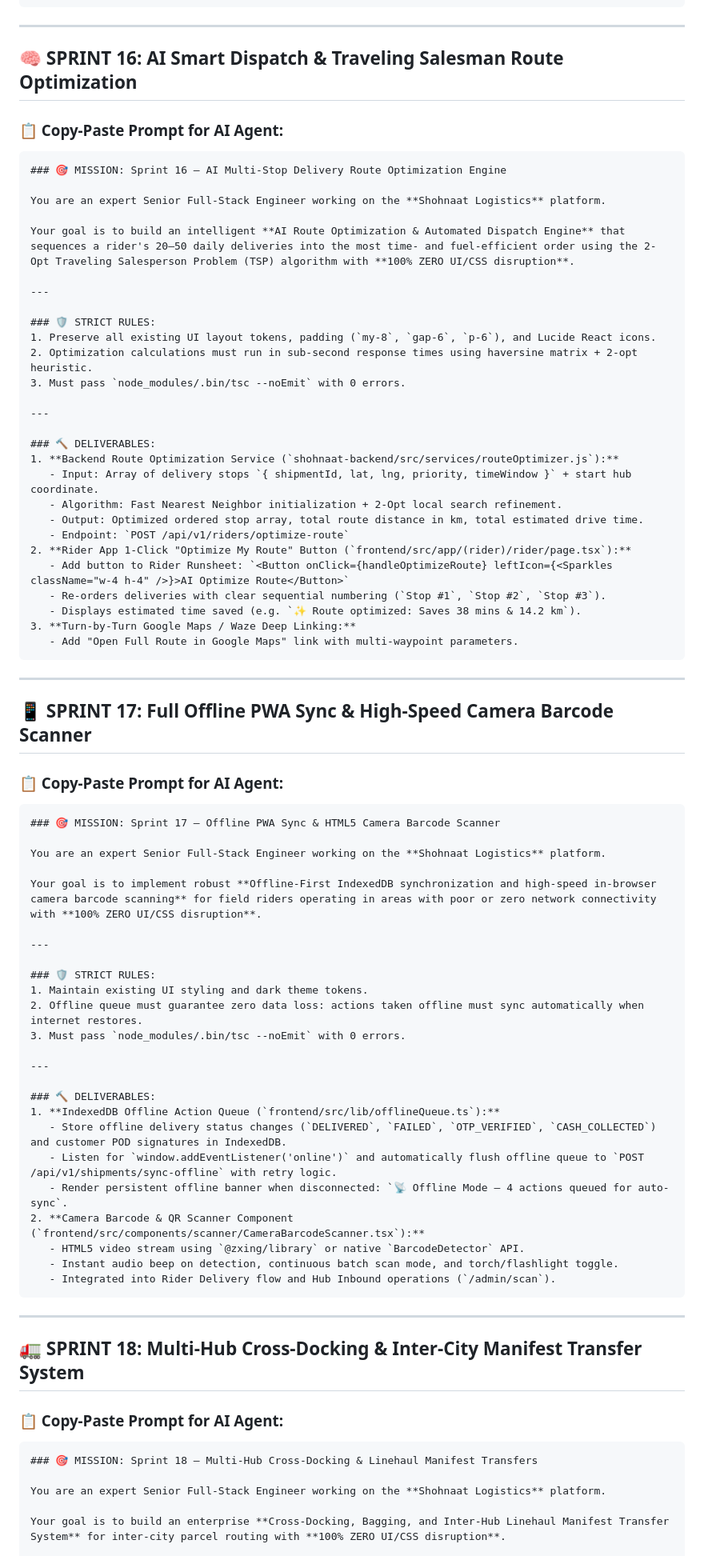
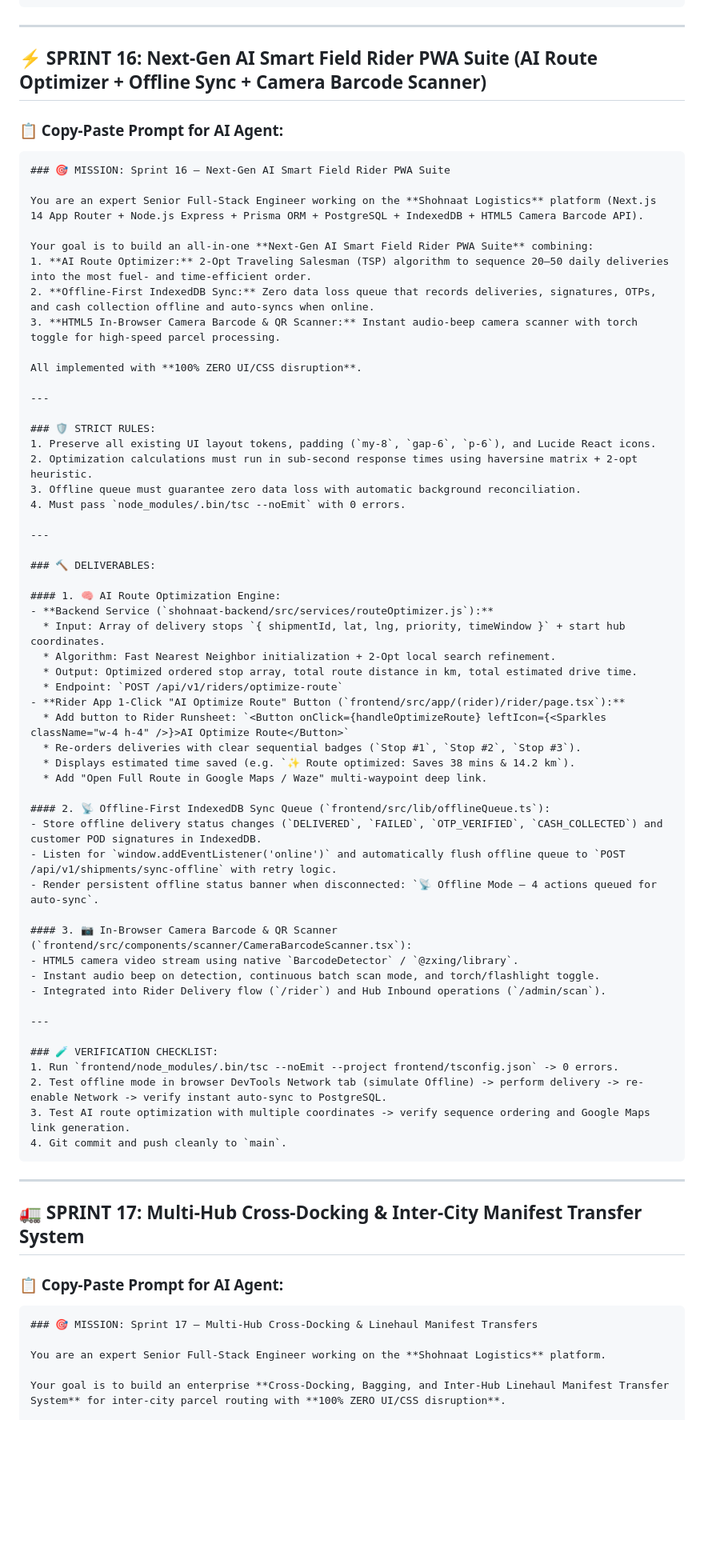
Before and after one commit to developerbadsa/courier-app, a Markdown page: UPCOMING_SPRINTS_AND_PROMPTS_ROADMAP.md, the part around the change. Shown at 80% size. GitHub-like rendering; blank space fills up the shorter version.

Commit message:
docs: combine Sprint 16 and 17 into unified AI Smart Field Rider PWA Suite

````diff
--- a/UPCOMING_SPRINTS_AND_PROMPTS_ROADMAP.md
+++ b/UPCOMING_SPRINTS_AND_PROMPTS_ROADMAP.md
@@ -112,78 +112,71 @@ Your goal is to wire the automated payout clearinghouse in the Superadmin consol
 
 ---
 
-## 🧠 SPRINT 16: AI Smart Dispatch & Traveling Salesman Route Optimization
+## ⚡ SPRINT 16: Next-Gen AI Smart Field Rider PWA Suite (AI Route Optimizer + Offline Sync + Camera Barcode Scanner)
 
 ### 📋 Copy-Paste Prompt for AI Agent:
 ```markdown
-### 🎯 MISSION: Sprint 16 — AI Multi-Stop Delivery Route Optimization Engine
+### 🎯 MISSION: Sprint 16 — Next-Gen AI Smart Field Rider PWA Suite
 
-You are an expert Senior Full-Stack Engineer working on the **Shohnaat Logistics** platform.
+You are an expert Senior Full-Stack Engineer working on the **Shohnaat Logistics** platform (Next.js 14 App Router + Node.js Express + Prisma ORM + PostgreSQL + IndexedDB + HTML5 Camera Barcode API).
 
-Your goal is to build an intelligent **AI Route Optimization & Automated Dispatch Engine** that sequences a rider's 20–50 daily deliveries into the most time- and fuel-efficient order using the 2-Opt Traveling Salesperson Problem (TSP) algorithm with **100% ZERO UI/CSS disruption**.
+Your goal is to build an all-in-one **Next-Gen AI Smart Field Rider PWA Suite** combining:
+1. **AI Route Optimizer:** 2-Opt Traveling Salesman (TSP) algorithm to sequence 20–50 daily deliveries into the most fuel- and time-efficient order.
+2. **Offline-First IndexedDB Sync:** Zero data loss queue that records deliveries, signatures, OTPs, and cash collection offline and auto-syncs when online.
+3. **HTML5 In-Browser Camera Barcode & QR Scanner:** Instant audio-beep camera scanner with torch toggle for high-speed parcel processing.
+
+All implemented with **100% ZERO UI/CSS disruption**.
 
 ---
 
 ### 🛡️ STRICT RULES:
 1. Preserve all existing UI layout tokens, padding (`my-8`, `gap-6`, `p-6`), and Lucide React icons.
 2. Optimization calculations must run in sub-second response times using haversine matrix + 2-opt heuristic.
-3. Must pass `node_modules/.bin/tsc --noEmit` with 0 errors.
+3. Offline queue must guarantee zero data loss with automatic background reconciliation.
+4. Must pass `node_modules/.bin/tsc --noEmit` with 0 errors.
 
 ---
 
 ### 🔨 DELIVERABLES:
-1. **Backend Route Optimization Service (`shohnaat-backend/src/services/routeOptimizer.js`):**
-   - Input: Array of delivery stops `{ shipmentId, lat, lng, priority, timeWindow }` + start hub coordinate.
-   - Algorithm: Fast Nearest Neighbor initialization + 2-Opt local search refinement.
-   - Output: Optimized ordered stop array, total route distance in km, total estimated drive time.
-   - Endpoint: `POST /api/v1/riders/optimize-route`
-2. **Rider App 1-Click "Optimize My Route" Button (`frontend/src/app/(rider)/rider/page.tsx`):**
-   - Add button to Rider Runsheet: `<Button onClick={handleOptimizeRoute} leftIcon={<Sparkles className="w-4 h-4" />}>AI Optimize Route</Button>`
-   - Re-orders deliveries with clear sequential numbering (`Stop #1`, `Stop #2`, `Stop #3`).
-   - Displays estimated time saved (e.g. `✨ Route optimized: Saves 38 mins & 14.2 km`).
-3. **Turn-by-Turn Google Maps / Waze Deep Linking:**
-   - Add "Open Full Route in Google Maps" link with multi-waypoint parameters.
+
+#### 1. 🧠 AI Route Optimization Engine:
+- **Backend Service (`shohnaat-backend/src/services/routeOptimizer.js`):**
+  * Input: Array of delivery stops `{ shipmentId, lat, lng, priority, timeWindow }` + start hub coordinates.
+  * Algorithm: Fast Nearest Neighbor initialization + 2-Opt local search refinement.
+  * Output: Optimized ordered stop array, total route distance in km, total estimated drive time.
+  * Endpoint: `POST /api/v1/riders/optimize-route`
+- **Rider App 1-Click "AI Optimize Route" Button (`frontend/src/app/(rider)/rider/page.tsx`):**
+  * Add button to Rider Runsheet: `<Button onClick={handleOptimizeRoute} leftIcon={<Sparkles className="w-4 h-4" />}>AI Optimize Route</Button>`
+  * Re-orders deliveries with clear sequential badges (`Stop #1`, `Stop #2`, `Stop #3`).
+  * Displays estimated time saved (e.g. `✨ Route optimized: Saves 38 mins & 14.2 km`).
+  * Add "Open Full Route in Google Maps / Waze" multi-waypoint deep link.
+
+#### 2. 📡 Offline-First IndexedDB Sync Queue (`frontend/src/lib/offlineQueue.ts`):
+- Store offline delivery status changes (`DELIVERED`, `FAILED`, `OTP_VERIFIED`, `CASH_COLLECTED`) and customer POD signatures in IndexedDB.
+- Listen for `window.addEventListener('online')` and automatically flush offline queue to `POST /api/v1/shipments/sync-offline` with retry logic.
+- Render persistent offline status banner when disconnected: `📡 Offline Mode — 4 actions queued for auto-sync`.
+
+#### 3. 📷 In-Browser Camera Barcode & QR Scanner (`frontend/src/components/scanner/CameraBarcodeScanner.tsx`):
+- HTML5 camera video stream using native `BarcodeDetector` / `@zxing/library`.
+- Instant audio beep on detection, continuous batch scan mode, and torch/flashlight toggle.
+- Integrated into Rider Delivery flow (`/rider`) and Hub Inbound operations (`/admin/scan`).
+
+---
+
+### 🧪 VERIFICATION CHECKLIST:
+1. Run `frontend/node_modules/.bin/tsc --noEmit --project frontend/tsconfig.json` -> 0 errors.
+2. Test offline mode in browser DevTools Network tab (simulate Offline) -> perform delivery -> re-enable Network -> verify instant auto-sync to PostgreSQL.
+3. Test AI route optimization with multiple coordinates -> verify sequence ordering and Google Maps link generation.
+4. Git commit and push cleanly to `main`.
 ```
 
 ---
 
-## 📱 SPRINT 17: Full Offline PWA Sync & High-Speed Camera Barcode Scanner
+## 🚛 SPRINT 17: Multi-Hub Cross-Docking & Inter-City Manifest Transfer System
 
 ### 📋 Copy-Paste Prompt for AI Agent:
 ```markdown
-### 🎯 MISSION: Sprint 17 — Offline PWA Sync & HTML5 Camera Barcode Scanner
-
-You are an expert Senior Full-Stack Engineer working on the **Shohnaat Logistics** platform.
-
-Your goal is to implement robust **Offline-First IndexedDB synchronization and high-speed in-browser camera barcode scanning** for field riders operating in areas with poor or zero network connectivity with **100% ZERO UI/CSS disruption**.
-
----
-
-### 🛡️ STRICT RULES:
-1. Maintain existing UI styling and dark theme tokens.
-2. Offline queue must guarantee zero data loss: actions taken offline must sync automatically when internet restores.
-3. Must pass `node_modules/.bin/tsc --noEmit` with 0 errors.
-
----
-
-### 🔨 DELIVERABLES:
-1. **IndexedDB Offline Action Queue (`frontend/src/lib/offlineQueue.ts`):**
-   - Store offline delivery status changes (`DELIVERED`, `FAILED`, `OTP_VERIFIED`, `CASH_COLLECTED`) and customer POD signatures in IndexedDB.
-   - Listen for `window.addEventListener('online')` and automatically flush offline queue to `POST /api/v1/shipments/sync-offline` with retry logic.
-   - Render persistent offline banner when disconnected: `📡 Offline Mode — 4 actions queued for auto-sync`.
-2. **Camera Barcode & QR Scanner Component (`frontend/src/components/scanner/CameraBarcodeScanner.tsx`):**
-   - HTML5 video stream using `@zxing/library` or native `BarcodeDetector` API.
-   - Instant audio beep on detection, continuous batch scan mode, and torch/flashlight toggle.
-   - Integrated into Rider Delivery flow and Hub Inbound operations (`/admin/scan`).
-```
-
----
-
-## 🚛 SPRINT 18: Multi-Hub Cross-Docking & Inter-City Manifest Transfer System
-
-### 📋 Copy-Paste Prompt for AI Agent:
-```markdown
-### 🎯 MISSION: Sprint 18 — Multi-Hub Cross-Docking & Linehaul Manifest Transfers
+### 🎯 MISSION: Sprint 17 — Multi-Hub Cross-Docking & Linehaul Manifest Transfers
 
 You are an expert Senior Full-Stack Engineer working on the **Shohnaat Logistics** platform.
 
````
